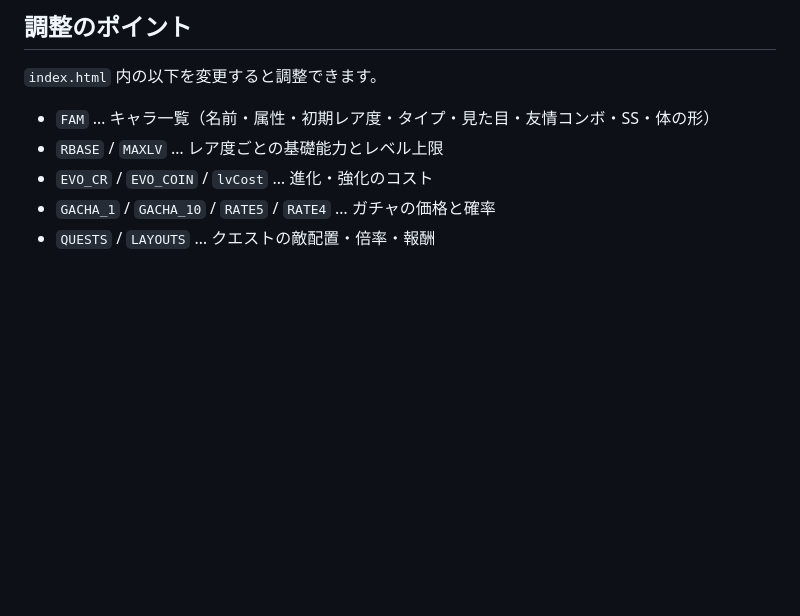
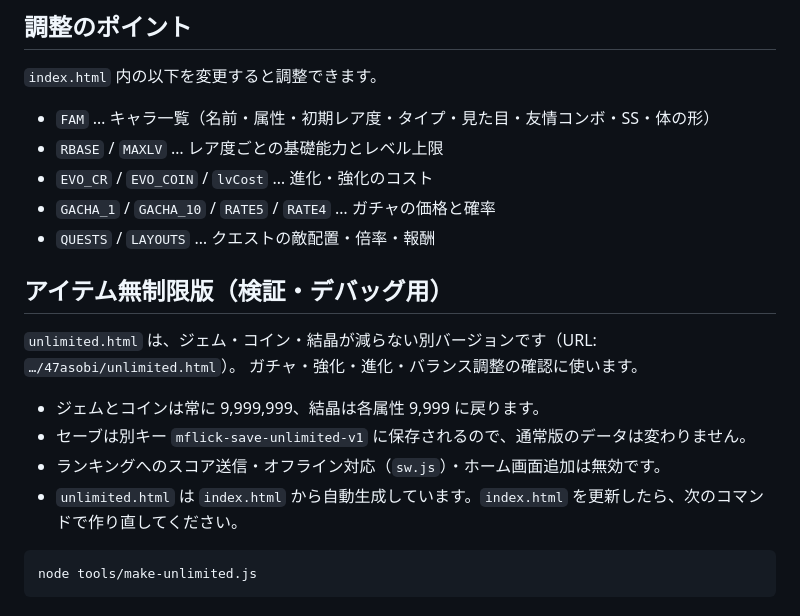
Before and after one commit to potof47/47asobi, a Markdown page: README.md, the part around the change. Drawn GitHub-style; blank space fills up the shorter version.

Commit message:
READMEの「アイテム無制限版」の説明を復元

````diff
--- a/README.md
+++ b/README.md
@@ -136,3 +136,17 @@
 - `EVO_CR` / `EVO_COIN` / `lvCost` … 進化・強化のコスト
 - `GACHA_1` / `GACHA_10` / `RATE5` / `RATE4` … ガチャの価格と確率
 - `QUESTS` / `LAYOUTS` … クエストの敵配置・倍率・報酬
+
+## アイテム無制限版（検証・デバッグ用）
+
+`unlimited.html` は、ジェム・コイン・結晶が減らない別バージョンです（URL: `…/47asobi/unlimited.html`）。
+ガチャ・強化・進化・バランス調整の確認に使います。
+
+- ジェムとコインは常に 9,999,999、結晶は各属性 9,999 に戻ります。
+- セーブは別キー `mflick-save-unlimited-v1` に保存されるので、通常版のデータは変わりません。
+- ランキングへのスコア送信・オフライン対応（`sw.js`）・ホーム画面追加は無効です。
+- `unlimited.html` は `index.html` から自動生成しています。`index.html` を更新したら、次のコマンドで作り直してください。
+
+```
+node tools/make-unlimited.js
+```
````
